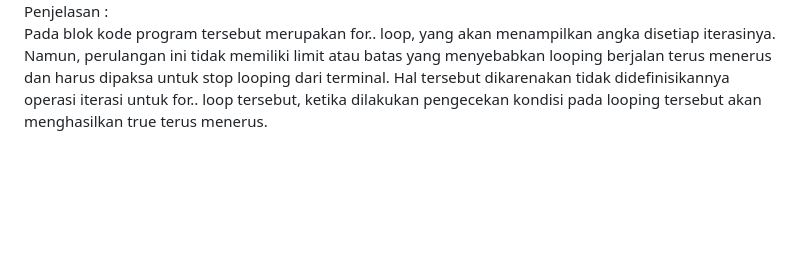
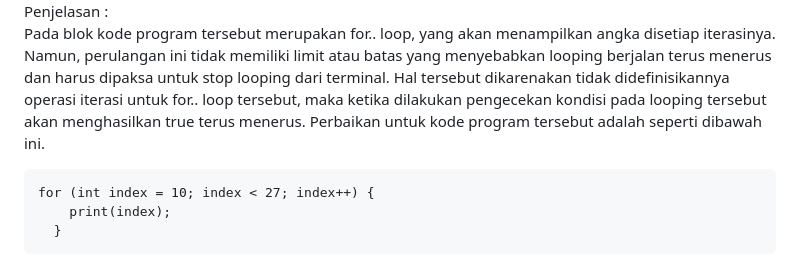
Before and after one commit to ilhamydn17/2141720091-mobile-2023, a Markdown page: week-03/Readme.MD, the part around the change. Rendered like a GitHub page; blank space fills up the shorter version.

````diff
--- a/week-03/Readme.MD
+++ b/week-03/Readme.MD
@@ -75,4 +75,10 @@ for (int index = 10; index < 27; index) {
 Hasil : <br>
 ![Output!](/week-03/docs/praktikum-3_1.png) <br>
 Penjelasan : <br>
-Pada blok kode program tersebut merupakan for.. loop, yang akan menampilkan angka disetiap iterasinya. Namun, perulangan ini tidak memiliki limit atau batas yang menyebabkan looping berjalan terus menerus dan harus dipaksa untuk stop looping dari terminal. Hal tersebut dikarenakan tidak didefinisikannya operasi iterasi untuk for.. loop tersebut, ketika dilakukan pengecekan kondisi pada looping tersebut akan menghasilkan true terus menerus.
+Pada blok kode program tersebut merupakan for.. loop, yang akan menampilkan angka disetiap iterasinya. Namun, perulangan ini tidak memiliki limit atau batas yang menyebabkan looping berjalan terus menerus dan harus dipaksa untuk stop looping dari terminal. Hal tersebut dikarenakan tidak didefinisikannya operasi iterasi untuk for.. loop tersebut, maka ketika dilakukan pengecekan kondisi pada looping tersebut akan menghasilkan true terus menerus.
+Perbaikan untuk kode program tersebut adalah seperti dibawah ini.
+```
+for (int index = 10; index < 27; index++) {
+    print(index);
+  }
+```
````
